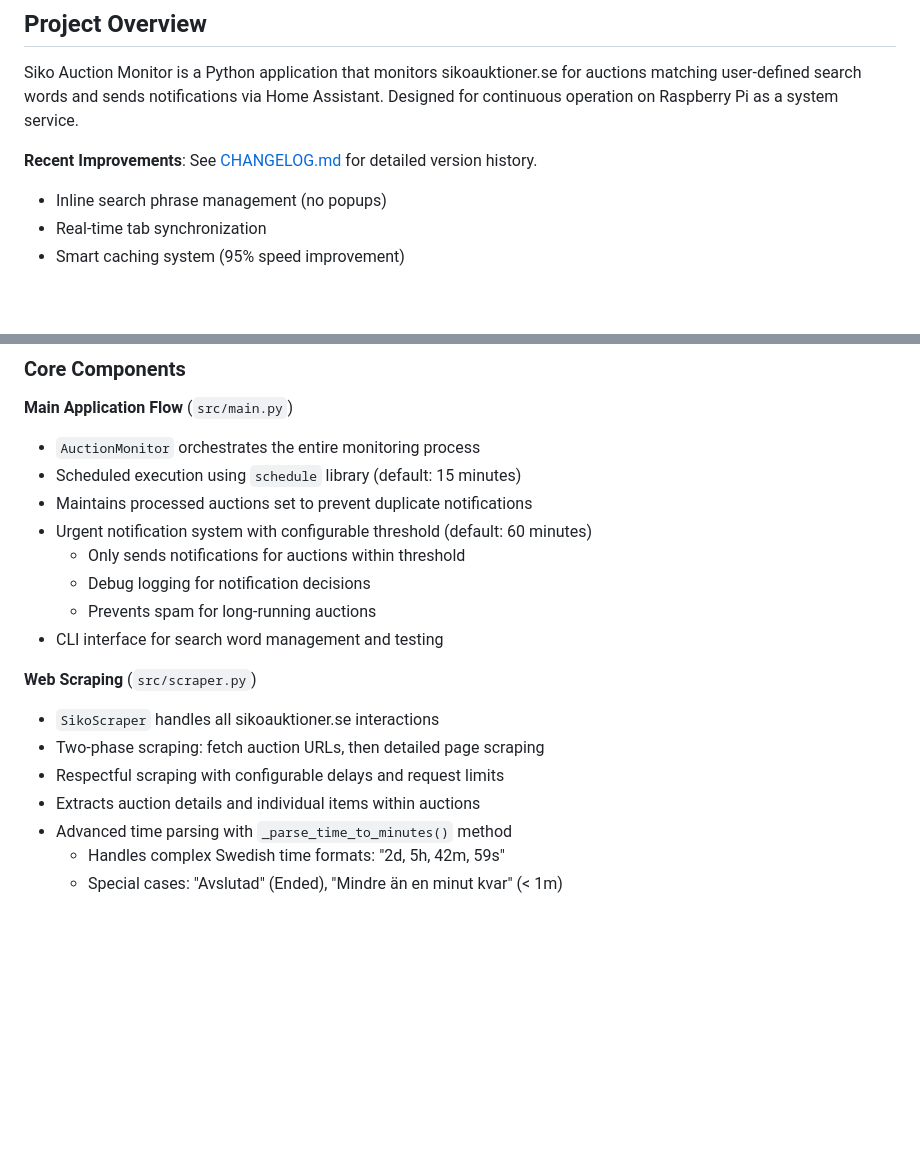
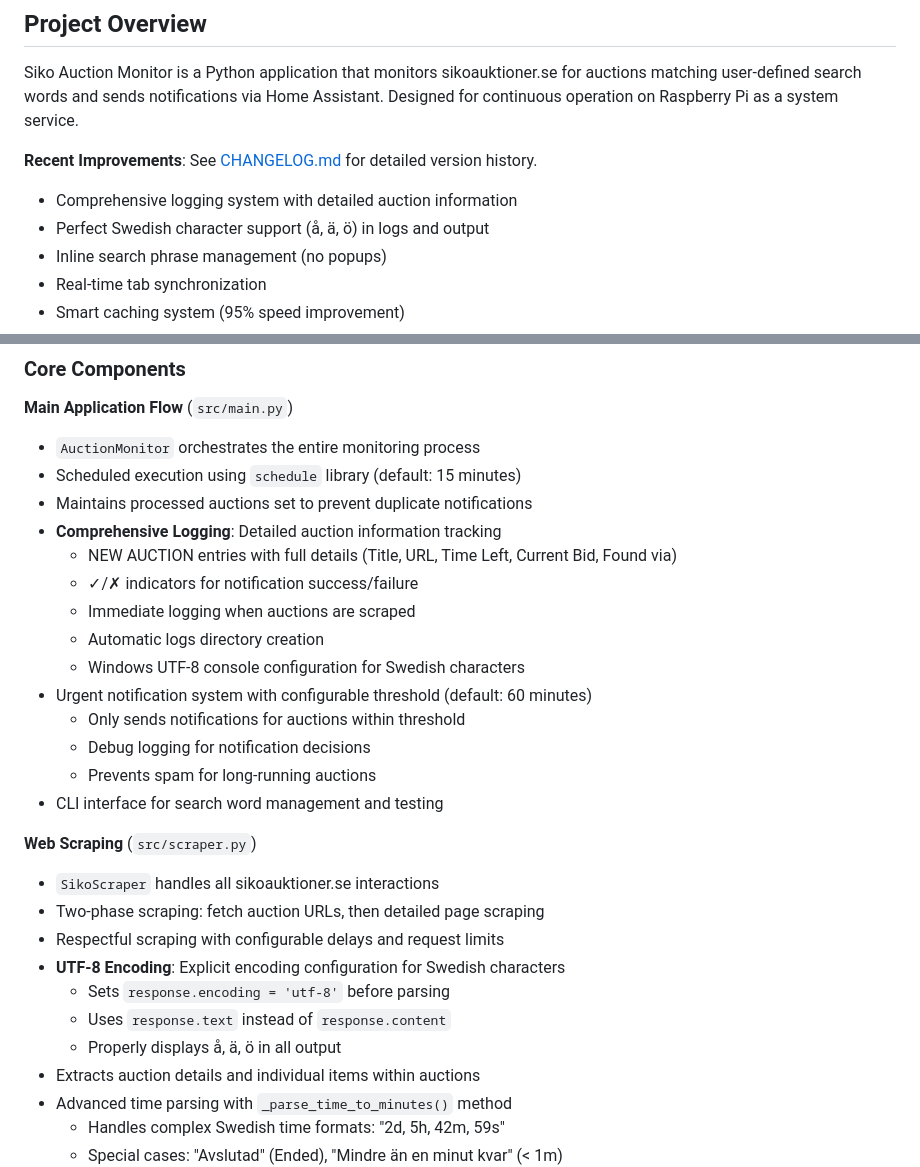
Before and after one commit to Starsonarms/siko-auction-monitor, a Markdown page: WARP.md, 2 parts joined by grey strips. Drawn GitHub-style; blank space fills up the shorter version.

```diff
--- a/WARP.md
+++ b/WARP.md
@@ -7,6 +7,8 @@ This file provides guidance to WARP (warp.dev) when working with code in this re
 Siko Auction Monitor is a Python application that monitors sikoauktioner.se for auctions matching user-defined search words and sends notifications via Home Assistant. Designed for continuous operation on Raspberry Pi as a system service.
 
 **Recent Improvements**: See [CHANGELOG.md](CHANGELOG.md) for detailed version history.
+- Comprehensive logging system with detailed auction information
+- Perfect Swedish character support (å, ä, ö) in logs and output
 - Inline search phrase management (no popups)
 - Real-time tab synchronization
 - Smart caching system (95% speed improvement)
@@ -91,6 +93,12 @@ tail -f logs/auction_monitor.log
 - `AuctionMonitor` orchestrates the entire monitoring process
 - Scheduled execution using `schedule` library (default: 15 minutes)
 - Maintains processed auctions set to prevent duplicate notifications
+- **Comprehensive Logging**: Detailed auction information tracking
+  - NEW AUCTION entries with full details (Title, URL, Time Left, Current Bid, Found via)
+  - ✓/✗ indicators for notification success/failure
+  - Immediate logging when auctions are scraped
+  - Automatic logs directory creation
+  - Windows UTF-8 console configuration for Swedish characters
 - Urgent notification system with configurable threshold (default: 60 minutes)
   - Only sends notifications for auctions within threshold
   - Debug logging for notification decisions
@@ -101,6 +109,10 @@ tail -f logs/auction_monitor.log
 - `SikoScraper` handles all sikoauktioner.se interactions
 - Two-phase scraping: fetch auction URLs, then detailed page scraping
 - Respectful scraping with configurable delays and request limits
+- **UTF-8 Encoding**: Explicit encoding configuration for Swedish characters
+  - Sets `response.encoding = 'utf-8'` before parsing
+  - Uses `response.text` instead of `response.content`
+  - Properly displays å, ä, ö in all output
 - Extracts auction details and individual items within auctions
 - Advanced time parsing with `_parse_time_to_minutes()` method
   - Handles complex Swedish time formats: "2d, 5h, 42m, 59s"
```
Also changed, not shown: CHANGELOG.md (+25 -0 lines), README.md (+11 -0 lines).
